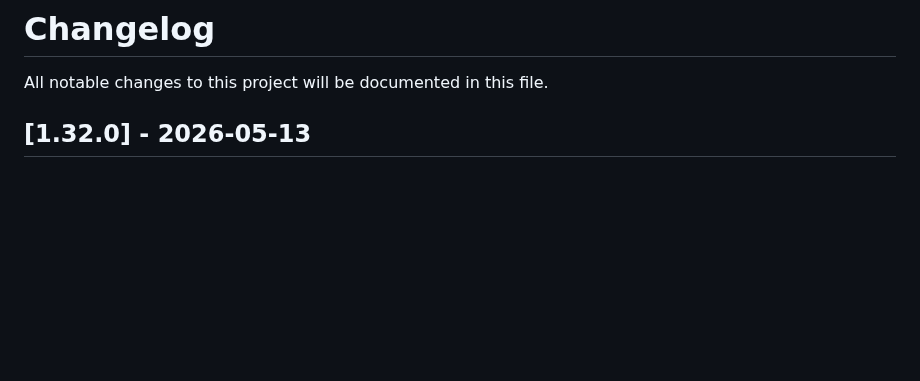
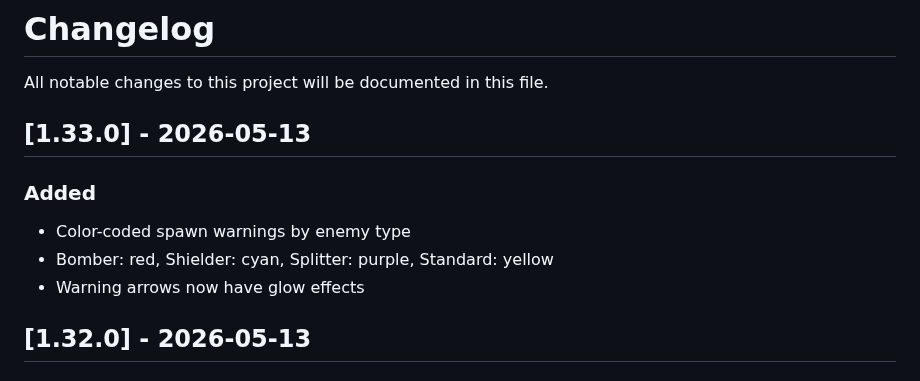
Before and after one commit to Hanazar-Games/Kimi2.6-AIGC-Webgame-Project, a Markdown page: CHANGELOG.md, the part around the change. Rendered like a GitHub page; blank space fills up the shorter version.

Commit message:
docs: update CHANGELOG for v1.33.0 (color-coded warnings)

```diff
--- a/CHANGELOG.md
+++ b/CHANGELOG.md
@@ -1,6 +1,13 @@
 # Changelog
 
 All notable changes to this project will be documented in this file.
+
+## [1.33.0] - 2026-05-13
+
+### Added
+- Color-coded spawn warnings by enemy type
+- Bomber: red, Shielder: cyan, Splitter: purple, Standard: yellow
+- Warning arrows now have glow effects
 
 ## [1.32.0] - 2026-05-13
 
```
